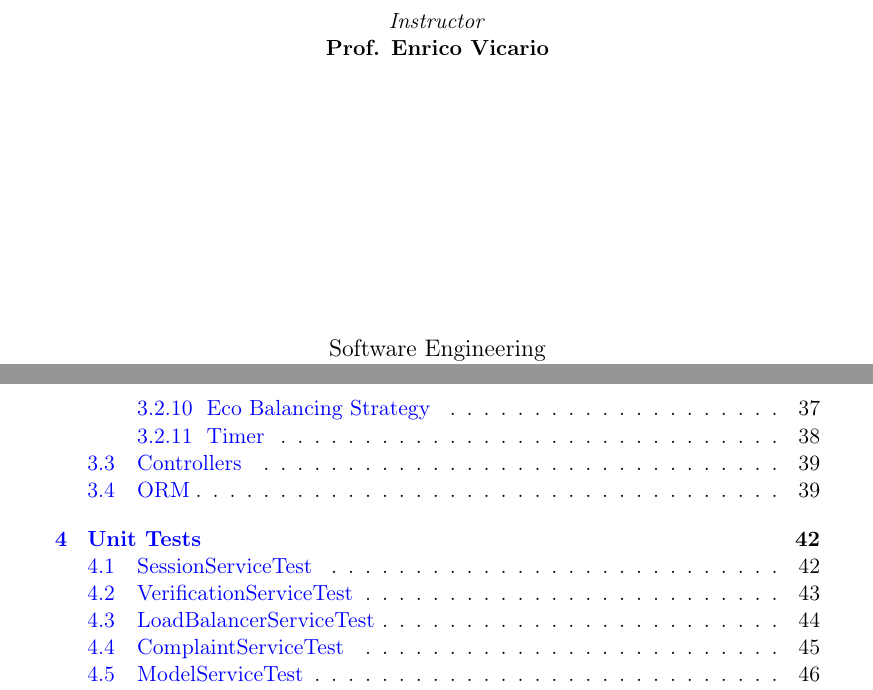
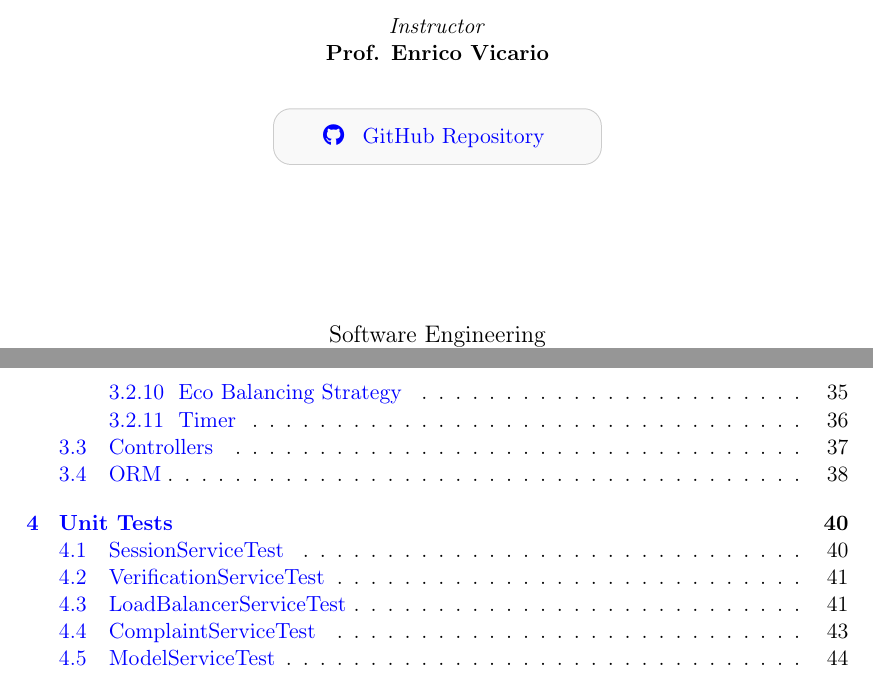
Before and after one commit to SamyBravy/SWE, a LaTeX thesis (ReportLaTeX/main.tex, which reads ReportLaTeX/titlepage.tex): two parts of pages 1 and 3 of 51 before the commit and two parts of pages 1 and 3 of 48 after it, joined at a grey line, cut so that both start at the same text. Compiled offline with pdfLaTeX.

Commit message:
final adjustements

```diff
--- a/ReportLaTeX/main.tex
+++ b/ReportLaTeX/main.tex
@@ -3,6 +3,8 @@
 \usepackage[utf8]{inputenc} % lettere accentate da tastiera
 \usepackage[english]{babel, varioref} % lingua del documento
 \usepackage{geometry} %per impostare le proporzioni di pagina
+\geometry{a4paper, top=3cm,bottom=3cm,left=3cm,right=3cm, heightrounded,bindingoffset=5mm}
+
 \usepackage{pdflscape}
 
 \usepackage{indentfirst}
@@ -23,8 +25,6 @@
 
 \usepackage{graphicx}
 \usepackage{lipsum}
-
-\geometry{a4paper,top=3cm,bottom=3cm,left=3.5cm,right=3.5cm, heightrounded,bindingoffset=5mm}
 
 % Formattazione del titolo del capitolo
 \titleformat{\chapter}[hang]
--- a/ReportLaTeX/titlepage.tex
+++ b/ReportLaTeX/titlepage.tex
@@ -31,6 +31,27 @@
         \textbf{Prof. Enrico Vicario}
     \end{minipage}
 
+    \bigskip
+
+    \begin{center}
+    	\begin{tcolorbox}[
+    		enhanced,
+    		width=0.4\textwidth, % Larghezza del riquadro
+    		center,
+    		arc=3mm,             % Angoli arrotondati
+    		boxrule=0.5pt,       % Spessore del bordo
+    		colback=gray!5,      % Colore di sfondo leggero
+    		colframe=gray!40,    % Colore del bordo
+    		halign=center,
+    		valign=center,
+    		height=1cm
+    		]
+    		\href{https://github.com/SamyBravy/SWE---AI-Model-Sharing-Platform}{
+    			\color{blue} \faGithub \hspace{0.2cm} GitHub Repository
+    		}
+    	\end{tcolorbox}
+    \end{center}
+
     \vfill
     {\large Software Engineering \\ Academic Year 2025/2026 \par}
 
```
Also changed, not shown: ReportLaTeX/main.pdf, ReportLaTeX/main.tex (19 more changed lines).
